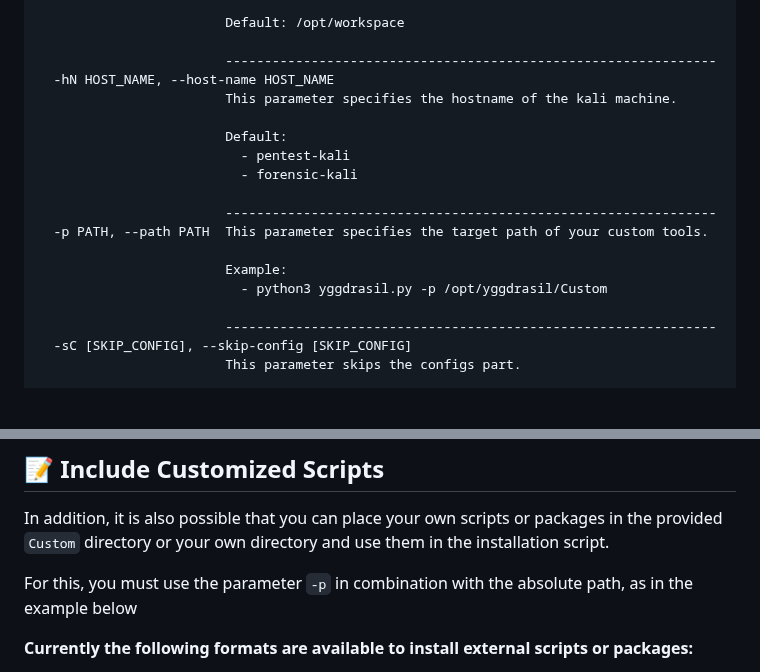
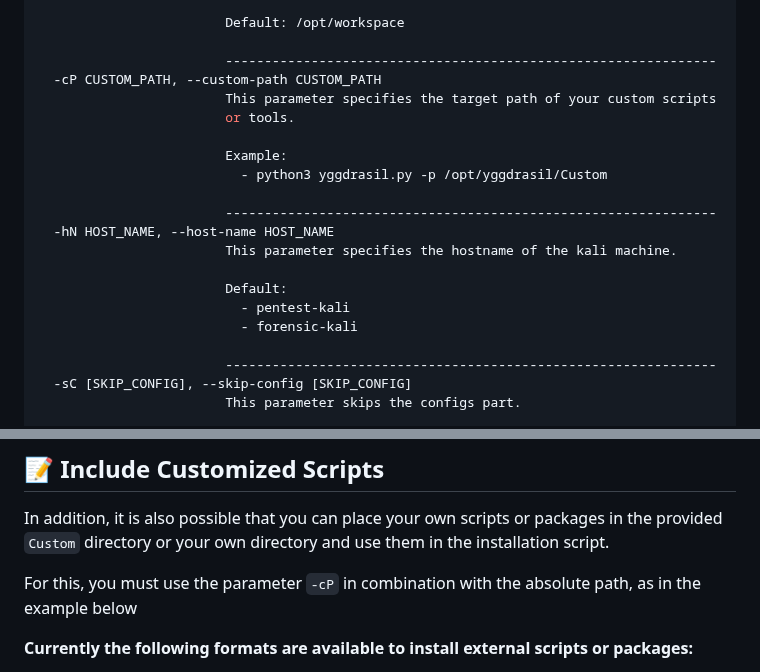
Before and after one commit to Jarl-Bjoern/Yggdrasil, a Markdown page: README.md, 2 parts joined by grey strips. GitHub-like rendering; blank space fills up the shorter version.

```diff
--- a/README.md
+++ b/README.md
@@ -174,18 +174,20 @@ optional arguments:
                         Default: /opt/workspace
 
                         ---------------------------------------------------------------
+  -cP CUSTOM_PATH, --custom-path CUSTOM_PATH
+                        This parameter specifies the target path of your custom scripts
+                        or tools.
+
+                        Example:
+                          - python3 yggdrasil.py -p /opt/yggdrasil/Custom
+
+                        ---------------------------------------------------------------
   -hN HOST_NAME, --host-name HOST_NAME
                         This parameter specifies the hostname of the kali machine.
 
                         Default:
                           - pentest-kali
                           - forensic-kali
-
-                        ---------------------------------------------------------------
-  -p PATH, --path PATH  This parameter specifies the target path of your custom tools.
-
-                        Example:
-                          - python3 yggdrasil.py -p /opt/yggdrasil/Custom
 
                         ---------------------------------------------------------------
   -sC [SKIP_CONFIG], --skip-config [SKIP_CONFIG]
@@ -559,7 +561,7 @@ You can also build the file from scratch yourself. To do this, navigate to the d
 ## 📝 Include Customized Scripts
 In addition, it is also possible that you can place your own scripts or packages in the provided `Custom` directory or your own directory and use them in the installation script.
 
-For this, you must use the parameter `-p` in combination with the absolute path, as in the example below
+For this, you must use the parameter `-cP` in combination with the absolute path, as in the example below
 
 <strong>Currently the following formats are available to install external scripts or packages:</strong>
   - Bash/Shell
```
